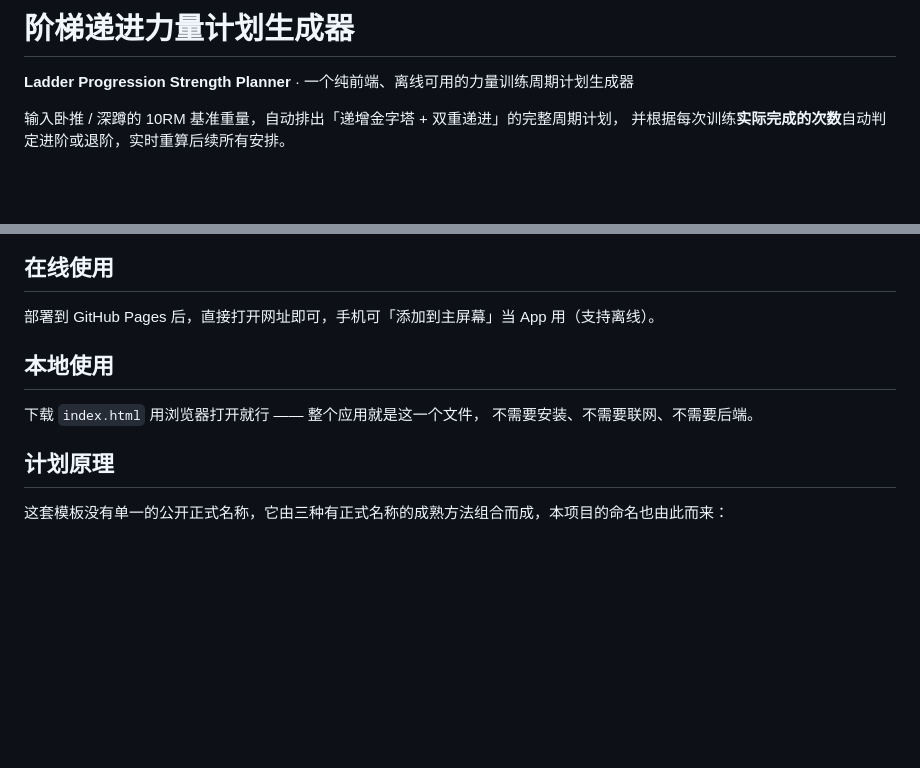
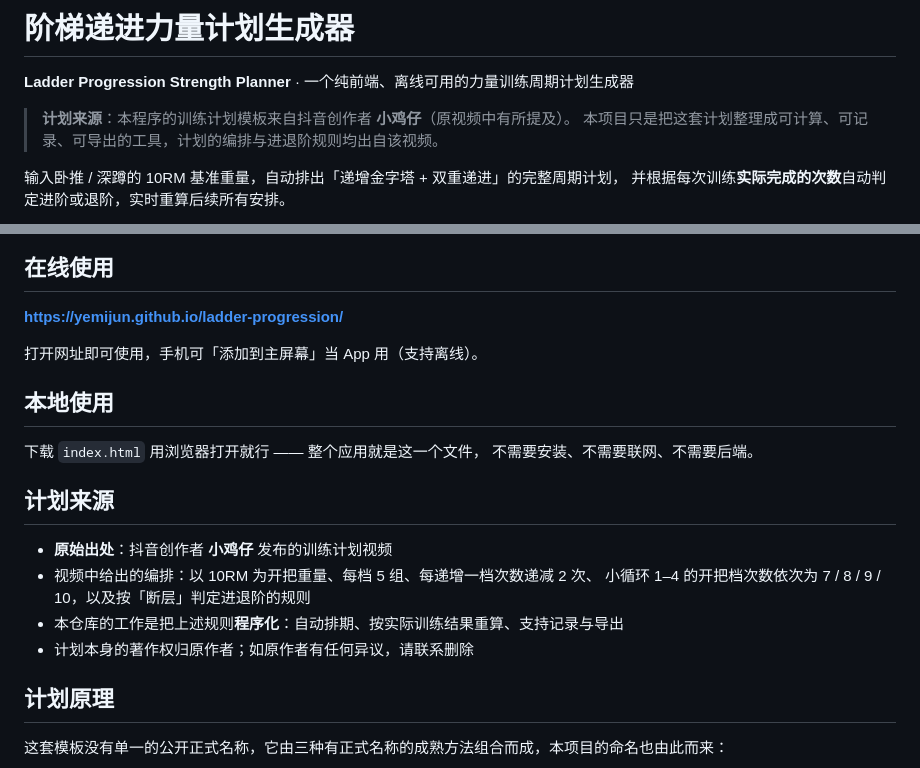
Before and after one commit to yemijun/ladder-progression, a Markdown page: README.md, 2 parts joined by grey strips. Rendered like a GitHub page; blank space fills up the shorter version.

Commit message:
docs: 标注计划来源为抖音创作者小鸡仔

```diff
--- a/README.md
+++ b/README.md
@@ -1,6 +1,9 @@
 # 阶梯递进力量计划生成器
 
 **Ladder Progression Strength Planner** · 一个纯前端、离线可用的力量训练周期计划生成器
+
+> **计划来源**：本程序的训练计划模板来自抖音创作者 **小鸡仔**（原视频中有所提及）。
+> 本项目只是把这套计划整理成可计算、可记录、可导出的工具，计划的编排与进退阶规则均出自该视频。
 
 输入卧推 / 深蹲的 10RM 基准重量，自动排出「递增金字塔 + 双重递进」的完整周期计划，
 并根据每次训练**实际完成的次数**自动判定进阶或退阶，实时重算后续所有安排。
@@ -9,12 +12,22 @@
 
 ## 在线使用
 
-部署到 GitHub Pages 后，直接打开网址即可，手机可「添加到主屏幕」当 App 用（支持离线）。
+**https://yemijun.github.io/ladder-progression/**
+
+打开网址即可使用，手机可「添加到主屏幕」当 App 用（支持离线）。
 
 ## 本地使用
 
 下载 `index.html` 用浏览器打开就行 —— 整个应用就是这一个文件，
 不需要安装、不需要联网、不需要后端。
+
+## 计划来源
+
+- **原始出处**：抖音创作者 **小鸡仔** 发布的训练计划视频
+- 视频中给出的编排：以 10RM 为开把重量、每档 5 组、每递增一档次数递减 2 次、
+  小循环 1–4 的开把档次数依次为 7 / 8 / 9 / 10，以及按「断层」判定进退阶的规则
+- 本仓库的工作是把上述规则**程序化**：自动排期、按实际训练结果重算、支持记录与导出
+- 计划本身的著作权归原作者；如原作者有任何异议，请联系删除
 
 ## 计划原理
 
```
